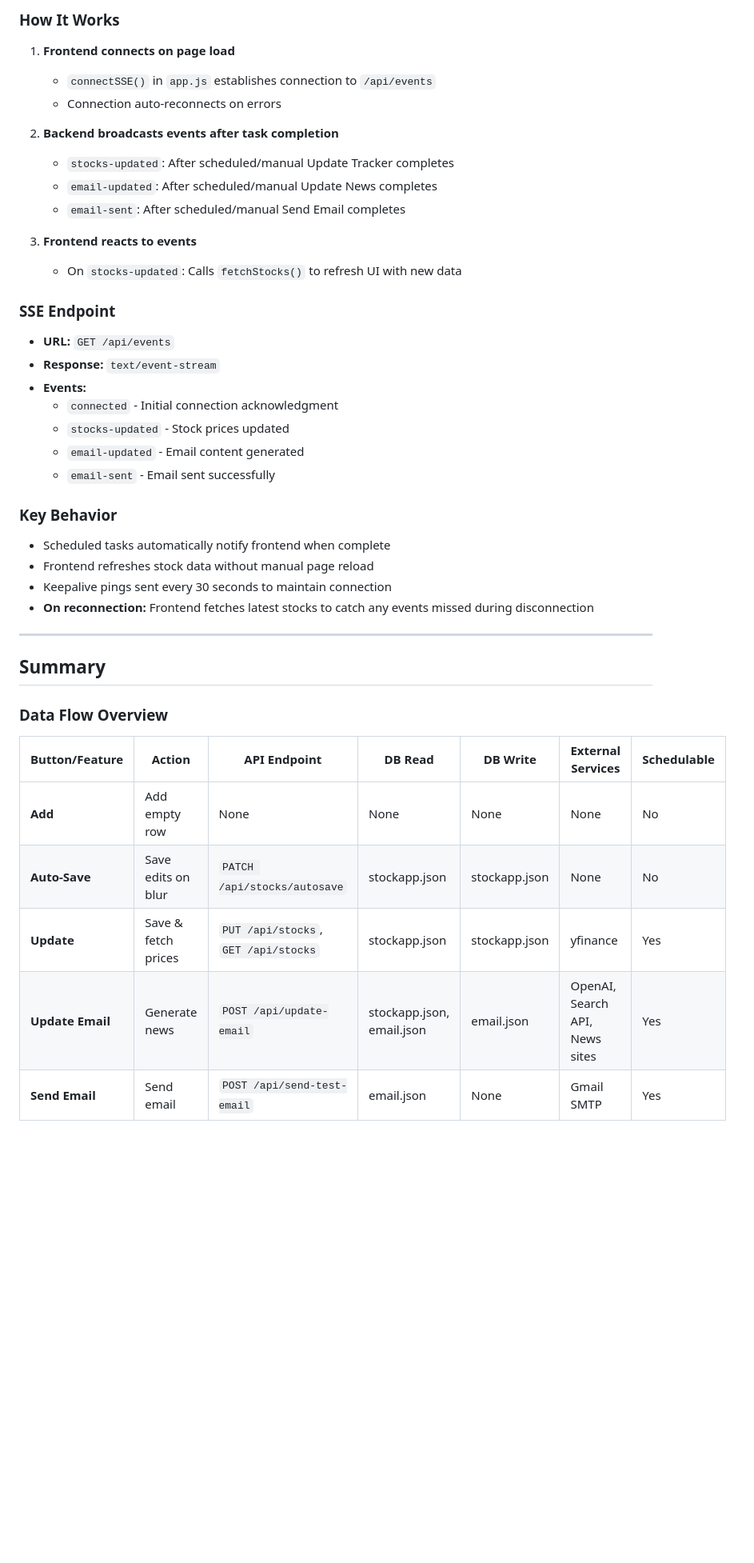
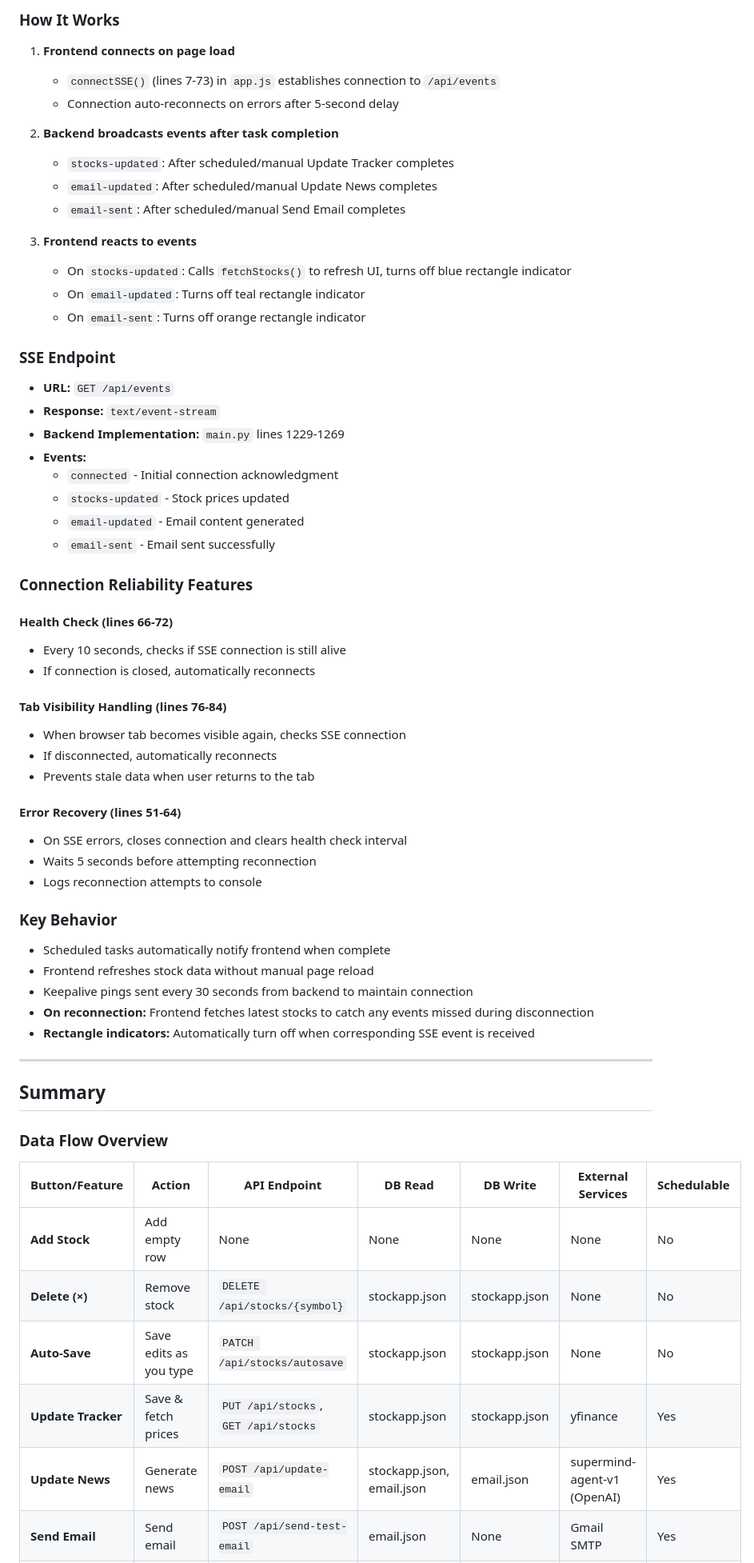
Before and after one commit to david11yf29/chatAI, a Markdown page: workflow.md, the part around one of its changes. Shown at 80% size. Drawn GitHub-style; blank space fills up the shorter version.

```diff
--- a/workflow.md
+++ b/workflow.md
@@ -692,8 +797,8 @@ The application uses Server-Sent Events (SSE) to push real-time updates from the
 ### How It Works
 
 1. **Frontend connects on page load**
-   - `connectSSE()` in `app.js` establishes connection to `/api/events`
-   - Connection auto-reconnects on errors
+   - `connectSSE()` (lines 7-73) in `app.js` establishes connection to `/api/events`
+   - Connection auto-reconnects on errors after 5-second delay
 
 2. **Backend broadcasts events after task completion**
    - `stocks-updated`: After scheduled/manual Update Tracker completes
@@ -701,24 +806,44 @@ The application uses Server-Sent Events (SSE) to push real-time updates from the
    - `email-sent`: After scheduled/manual Send Email completes
 
 3. **Frontend reacts to events**
-   - On `stocks-updated`: Calls `fetchStocks()` to refresh UI with new data
+   - On `stocks-updated`: Calls `fetchStocks()` to refresh UI, turns off blue rectangle indicator
+   - On `email-updated`: Turns off teal rectangle indicator
+   - On `email-sent`: Turns off orange rectangle indicator
 
 ### SSE Endpoint
 
 - **URL:** `GET /api/events`
 - **Response:** `text/event-stream`
+- **Backend Implementation:** `main.py` lines 1229-1269
 - **Events:**
   - `connected` - Initial connection acknowledgment
   - `stocks-updated` - Stock prices updated
   - `email-updated` - Email content generated
   - `email-sent` - Email sent successfully
 
+### Connection Reliability Features
+
+#### Health Check (lines 66-72)
+- Every 10 seconds, checks if SSE connection is still alive
+- If connection is closed, automatically reconnects
+
+#### Tab Visibility Handling (lines 76-84)
+- When browser tab becomes visible again, checks SSE connection
+- If disconnected, automatically reconnects
+- Prevents stale data when user returns to the tab
+
+#### Error Recovery (lines 51-64)
+- On SSE errors, closes connection and clears health check interval
+- Waits 5 seconds before attempting reconnection
+- Logs reconnection attempts to console
+
 ### Key Behavior
 
 - Scheduled tasks automatically notify frontend when complete
 - Frontend refreshes stock data without manual page reload
-- Keepalive pings sent every 30 seconds to maintain connection
+- Keepalive pings sent every 30 seconds from backend to maintain connection
 - **On reconnection:** Frontend fetches latest stocks to catch any events missed during disconnection
+- **Rectangle indicators:** Automatically turn off when corresponding SSE event is received
 
 ---
 
@@ -728,8 +853,9 @@ The application uses Server-Sent Events (SSE) to push real-time updates from the
 
 | Button/Feature | Action | API Endpoint | DB Read | DB Write | External Services | Schedulable |
 |----------------|--------|--------------|---------|----------|-------------------|-------------|
-| **Add** | Add empty row | None | None | None | None | No |
-| **Auto-Save** | Save edits on blur | `PATCH /api/stocks/autosave` | stockapp.json | stockapp.json | None | No |
-| **Update** | Save & fetch prices | `PUT /api/stocks`, `GET /api/stocks` | stockapp.json | stockapp.json | yfinance | Yes |
-| **Update Email** | Generate news | `POST /api/update-email` | stockapp.json, email.json | email.json | OpenAI, Search API, News sites | Yes |
+| **Add Stock** | Add empty row | None | None | None | None | No |
+| **Delete (×)** | Remove stock | `DELETE /api/stocks/{symbol}` | stockapp.json | stockapp.json | None | No |
+| **Auto-Save** | Save edits as you type | `PATCH /api/stocks/autosave` | stockapp.json | stockapp.json | None | No |
+| **Update Tracker** | Save & fetch prices | `PUT /api/stocks`, `GET /api/stocks` | stockapp.json | stockapp.json | yfinance | Yes |
+| **Update News** | Generate news | `POST /api/update-email` | stockapp.json, email.json | email.json | supermind-agent-v1 (OpenAI) | Yes |
 | **Send Email** | Send email | `POST /api/send-test-email` | email.json | None | Gmail SMTP | Yes |
```
Also changed, not shown: other parts of workflow.md (+197 -54 lines).
